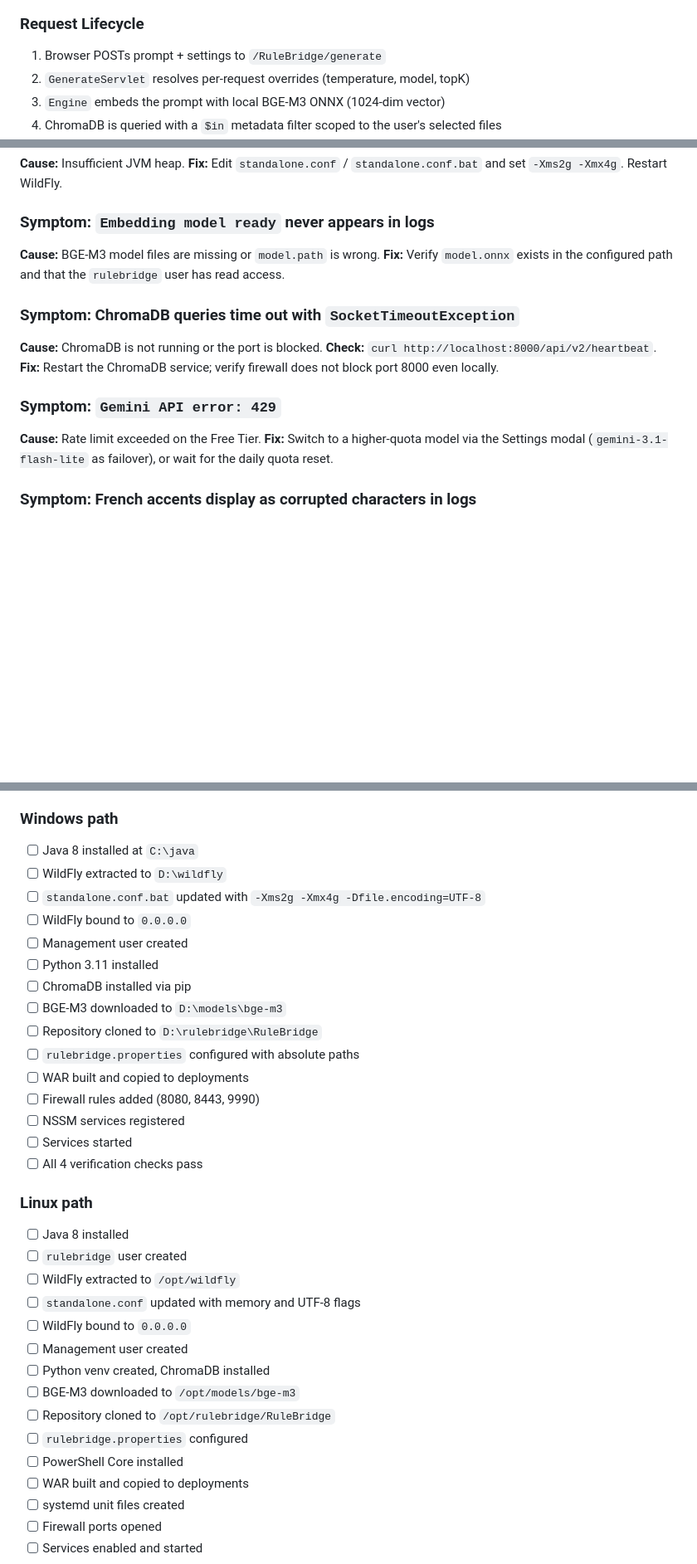
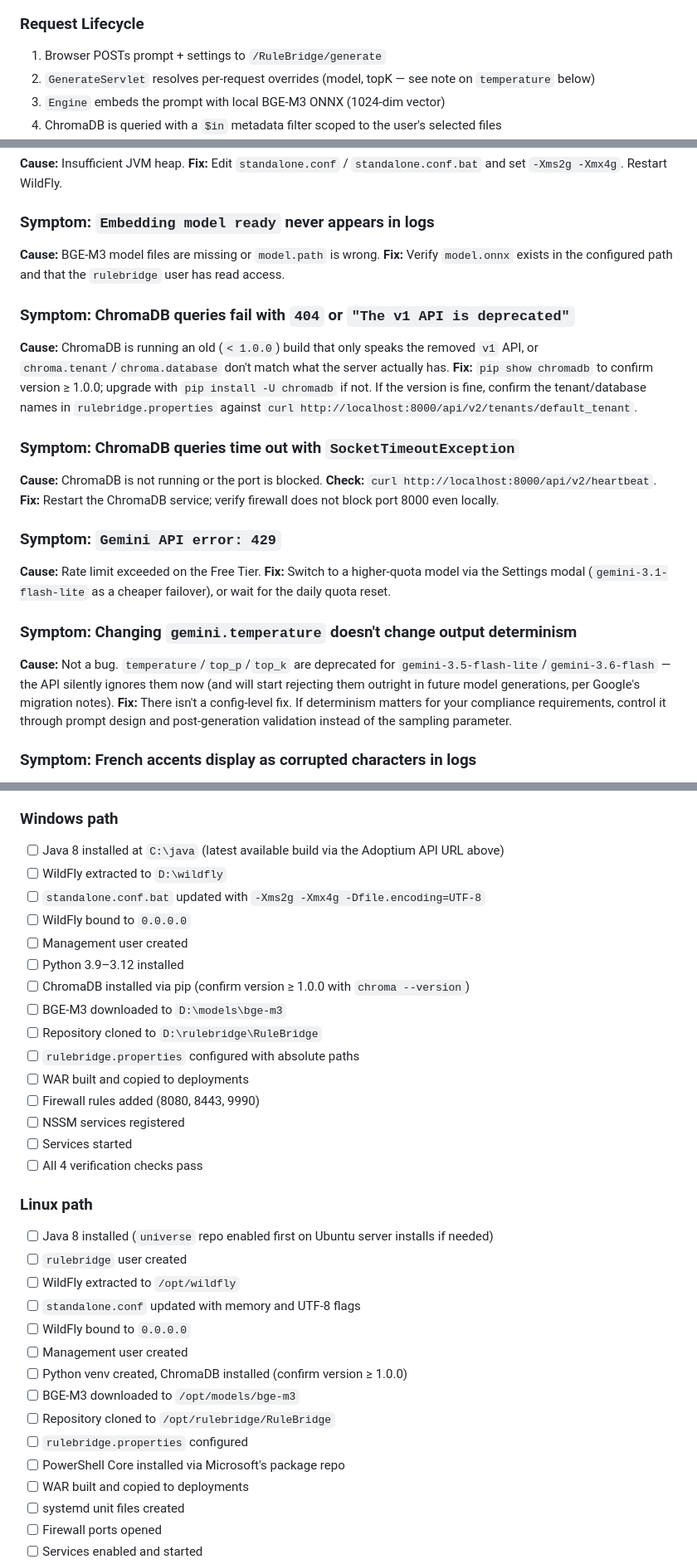
Before and after one commit to Mendil1/RuleBridge-compact, a Markdown page: README.md, 3 parts joined by grey strips. Shown at 83% size. Rendered like a GitHub page; blank space fills up the shorter version.

```diff
--- a/README.md
+++ b/README.md
@@ -96,7 +97,7 @@ graph TD
 ### Request Lifecycle
 
 1. Browser POSTs prompt + settings to `/RuleBridge/generate`
-2. `GenerateServlet` resolves per-request overrides (temperature, model, topK)
+2. `GenerateServlet` resolves per-request overrides (model, topK — see note on `temperature` below)
 3. `Engine` embeds the prompt with local BGE-M3 ONNX (1024-dim vector)
 4. ChromaDB is queried with a `$in` metadata filter scoped to the user's selected files
 5. Optionally the Global Brain is queried and merged with private results
@@ -951,6 +968,11 @@ Delete a pair. Fields: `action=delete`, `type`, `id`, `mainCollection`, `rejecte
 **Cause:** BGE-M3 model files are missing or `model.path` is wrong.
 **Fix:** Verify `model.onnx` exists in the configured path and that the `rulebridge` user has read access.
 
+### Symptom: ChromaDB queries fail with `404` or `"The v1 API is deprecated"`
+
+**Cause:** ChromaDB is running an old (`< 1.0.0`) build that only speaks the removed `v1` API, or `chroma.tenant`/`chroma.database` don't match what the server actually has.
+**Fix:** `pip show chromadb` to confirm version ≥ 1.0.0; upgrade with `pip install -U chromadb` if not. If the version is fine, confirm the tenant/database names in `rulebridge.properties` against `curl http://localhost:8000/api/v2/tenants/default_tenant`.
+
 ### Symptom: ChromaDB queries time out with `SocketTimeoutException`
 
 **Cause:** ChromaDB is not running or the port is blocked.
@@ -960,7 +982,12 @@ Delete a pair. Fields: `action=delete`, `type`, `id`, `mainCollection`, `rejecte
 ### Symptom: `Gemini API error: 429`
 
 **Cause:** Rate limit exceeded on the Free Tier.
-**Fix:** Switch to a higher-quota model via the Settings modal (`gemini-3.1-flash-lite` as failover), or wait for the daily quota reset.
+**Fix:** Switch to a higher-quota model via the Settings modal (`gemini-3.1-flash-lite` as a cheaper failover), or wait for the daily quota reset.
+
+### Symptom: Changing `gemini.temperature` doesn't change output determinism
+
+**Cause:** Not a bug. `temperature`/`top_p`/`top_k` are deprecated for `gemini-3.5-flash-lite`/`gemini-3.6-flash` — the API silently ignores them now (and will start rejecting them outright in future model generations, per Google's migration notes).
+**Fix:** There isn't a config-level fix. If determinism matters for your compliance requirements, control it through prompt design and post-generation validation instead of the sampling parameter.
 
 ### Symptom: French accents display as corrupted characters in logs
 
@@ -1048,13 +1078,13 @@ Print this and check off each item during deployment:
 
 ### Windows path
 
-- [ ] Java 8 installed at `C:\java`
+- [ ] Java 8 installed at `C:\java` (latest available build via the Adoptium API URL above)
 - [ ] WildFly extracted to `D:\wildfly`
 - [ ] `standalone.conf.bat` updated with `-Xms2g -Xmx4g -Dfile.encoding=UTF-8`
 - [ ] WildFly bound to `0.0.0.0`
 - [ ] Management user created
-- [ ] Python 3.11 installed
-- [ ] ChromaDB installed via pip
+- [ ] Python 3.9–3.12 installed
+- [ ] ChromaDB installed via pip (confirm version ≥ 1.0.0 with `chroma --version`)
 - [ ] BGE-M3 downloaded to `D:\models\bge-m3`
 - [ ] Repository cloned to `D:\rulebridge\RuleBridge`
 - [ ] `rulebridge.properties` configured with absolute paths
@@ -1066,17 +1096,17 @@ Print this and check off each item during deployment:
 
 ### Linux path
 
-- [ ] Java 8 installed
+- [ ] Java 8 installed (`universe` repo enabled first on Ubuntu server installs if needed)
 - [ ] `rulebridge` user created
 - [ ] WildFly extracted to `/opt/wildfly`
 - [ ] `standalone.conf` updated with memory and UTF-8 flags
 - [ ] WildFly bound to `0.0.0.0`
 - [ ] Management user created
-- [ ] Python venv created, ChromaDB installed
+- [ ] Python venv created, ChromaDB installed (confirm version ≥ 1.0.0)
 - [ ] BGE-M3 downloaded to `/opt/models/bge-m3`
 - [ ] Repository cloned to `/opt/rulebridge/RuleBridge`
 - [ ] `rulebridge.properties` configured
-- [ ] PowerShell Core installed
+- [ ] PowerShell Core installed via Microsoft's package repo
 - [ ] WAR built and copied to deployments
 - [ ] systemd unit files created
 - [ ] Firewall ports opened
```
Also changed, not shown: other parts of README.md (+38 -19 lines).
